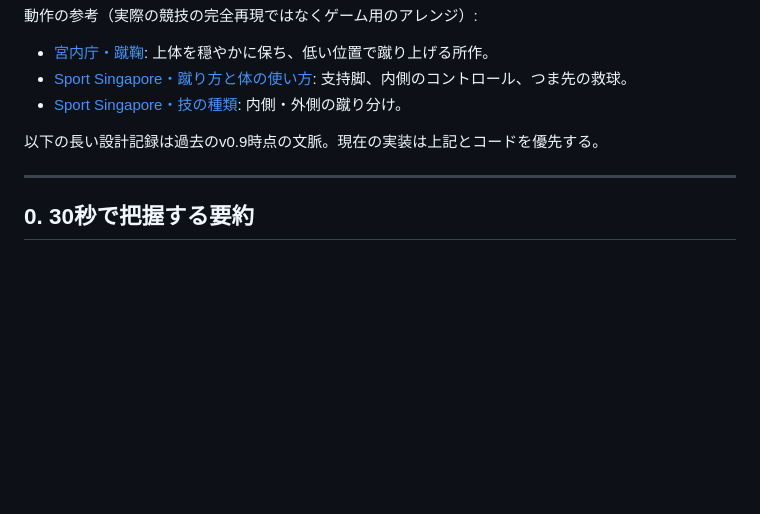
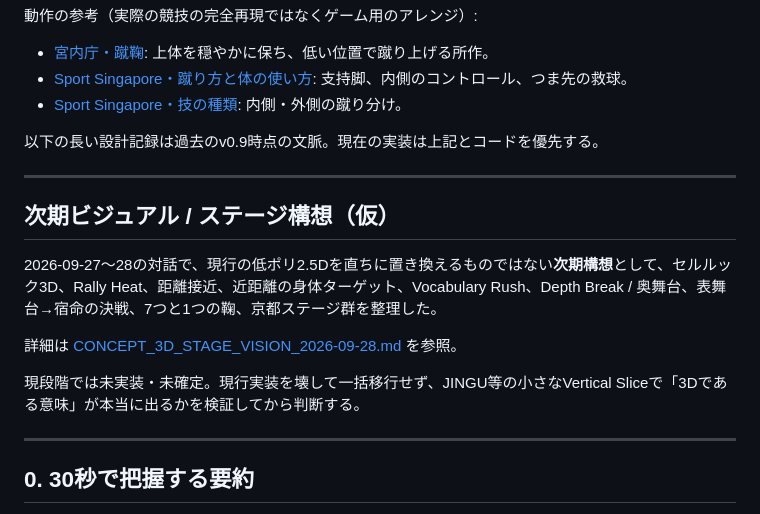
Before and after one commit to jtcpride/oto-no-niwa, a Markdown page: docs/PROJECT_HANDOFF.md, the part around the change. Rendered like a GitHub page; blank space fills up the shorter version.

Commit message:
docs: reference next-stage 3D vision

```diff
--- a/docs/PROJECT_HANDOFF.md
+++ b/docs/PROJECT_HANDOFF.md
@@ -81,6 +81,16 @@
 - [Sport Singapore・技の種類](https://www.activesgcircle.gov.sg/learn/sepak-takraw/techniques-and-skills-in-sepak-takraw): 内側・外側の蹴り分け。
 
 以下の長い設計記録は過去のv0.9時点の文脈。現在の実装は上記とコードを優先する。
+
+---
+
+## 次期ビジュアル / ステージ構想（仮）
+
+2026-09-27〜28の対話で、現行の低ポリ2.5Dを直ちに置き換えるものではない**次期構想**として、セルルック3D、Rally Heat、距離接近、近距離の身体ターゲット、Vocabulary Rush、Depth Break / 奥舞台、表舞台→宿命の決戦、7つと1つの鞠、京都ステージ群を整理した。
+
+詳細は [CONCEPT_3D_STAGE_VISION_2026-09-28.md](CONCEPT_3D_STAGE_VISION_2026-09-28.md) を参照。
+
+現段階では未実装・未確定。現行実装を壊して一括移行せず、JINGU等の小さなVertical Sliceで「3Dである意味」が本当に出るかを検証してから判断する。
 
 ---
 
```
